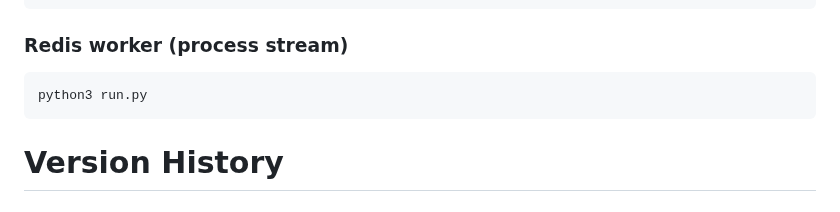
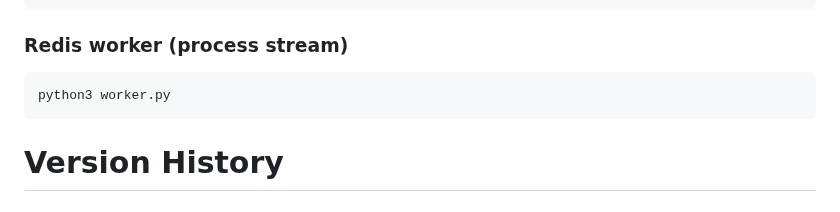
Before and after one commit to wms2711/TFJ_authentication_service, a Markdown page: README.md, the part around the change. GitHub-like rendering.

Commit message:
adjust readme

````diff
--- a/README.md
+++ b/README.md
@@ -14,7 +14,7 @@ python3 run.py
 ```
 ### Redis worker (process stream)
 ```bash
-python3 run.py
+python3 worker.py
 ```
 
 # Version History
````
